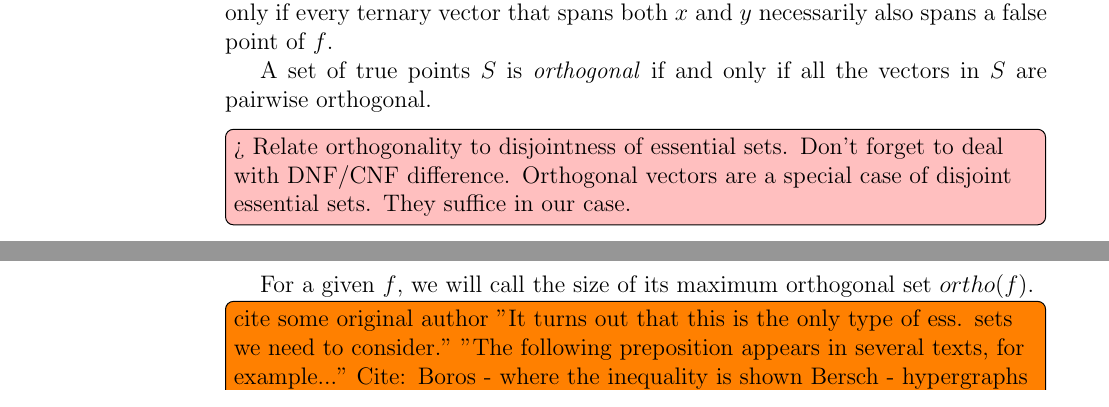
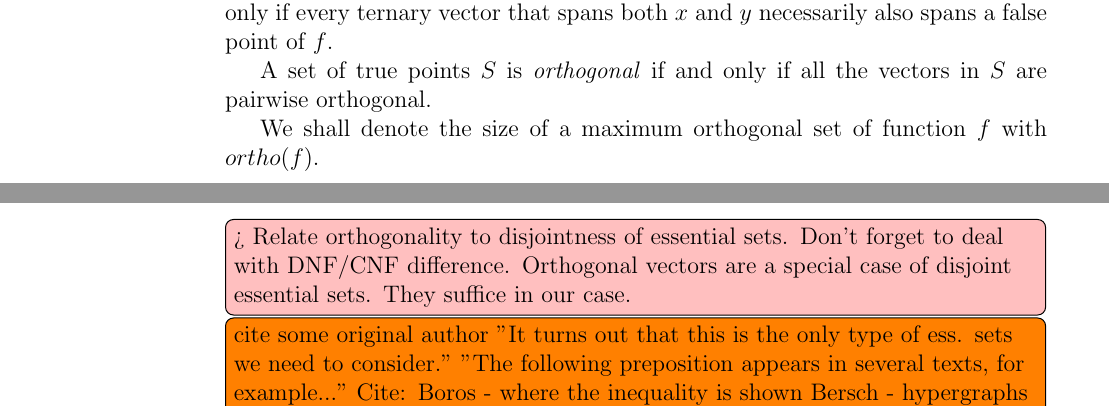
Before and after one commit to filipbartek/ibf, a LaTeX thesis (thesis.tex, which reads thesis/definitions.tex): two parts of pages 11 and 12 of 42, joined at a grey line, cut so that both start at the same text. Compiled offline with pdfLaTeX.

Commit message:
definitions: Move definition of ortho(f) to definition of orthogonality

```diff
--- a/thesis/definitions.tex
+++ b/thesis/definitions.tex
@@ -420,13 +420,14 @@ necessarily also spans a false point of $f$.
 A set of true points $S$ is \definiendum{orthogonal}
 if and only if
 all the vectors in $S$ are pairwise orthogonal.
+
+We shall denote the size of
+a maximum orthogonal set
+of function $f$
+with \definiendum{$\apply{ortho}{f}$}.
 \end{definition}
 
 \todomaybe[inline]{Relate orthogonality to disjointness of essential sets. Don't forget to deal with DNF/CNF difference. Orthogonal vectors are a special case of disjoint essential sets. They suffice in our case.}
-
-For a given $f$,
-we will call the size of its maximum orthogonal set
-\definiendum{$\apply{ortho}{f}$}.
 
 \todo[inline]{cite some original author
 "It turns out that this is the only type of ess. sets we need to consider."
```
